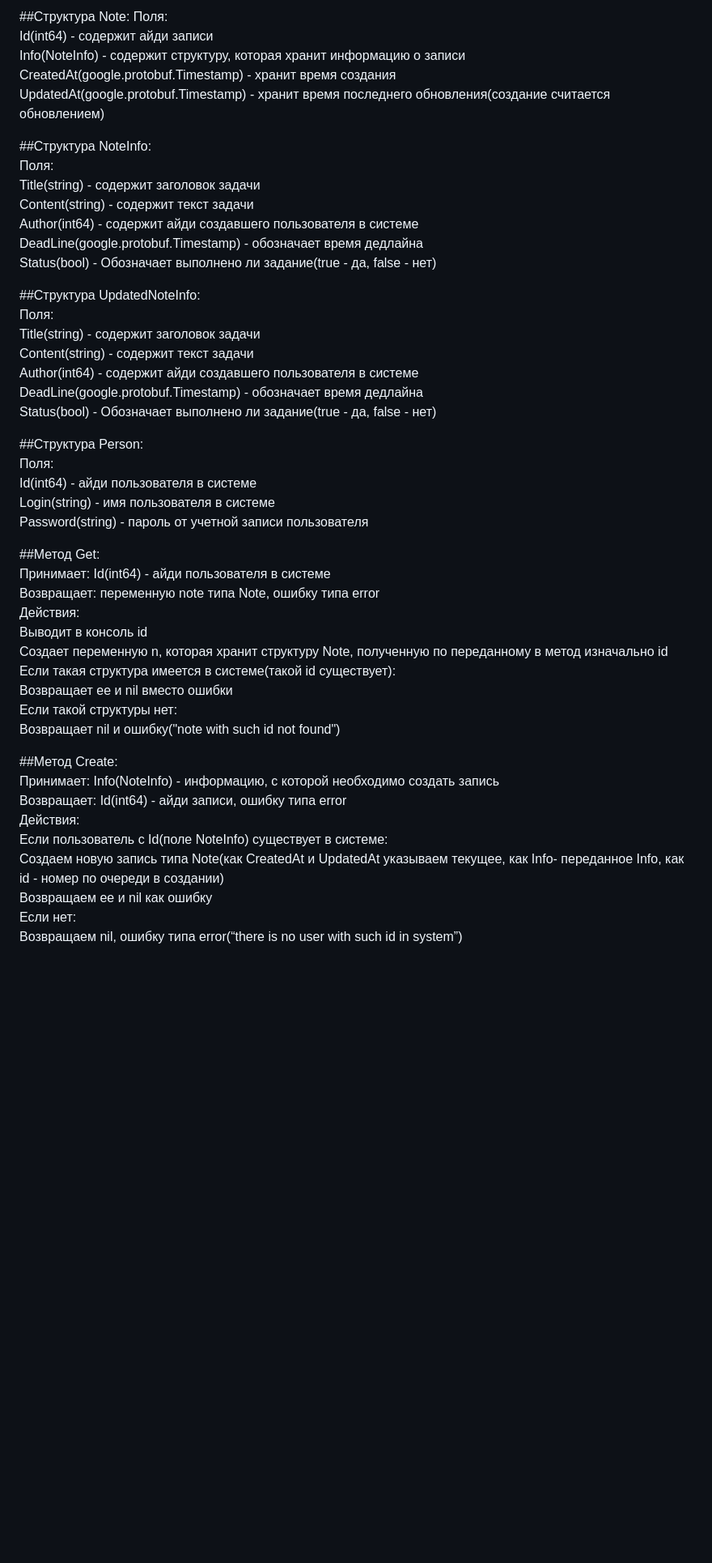
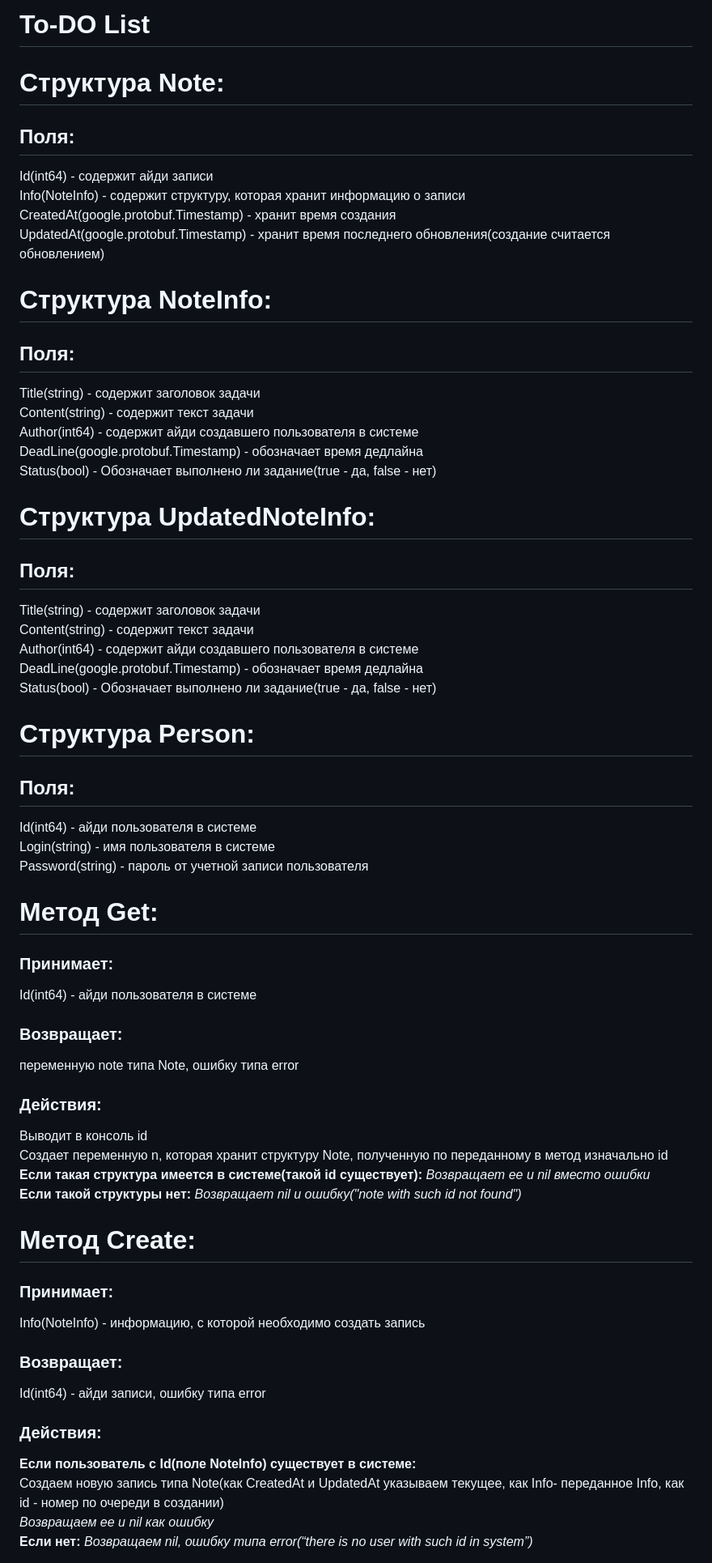
Before and after one commit to RikiTikiTavee17/course, a Markdown page: grpc/Documentation.md, the part around one of its changes. Shown at 81% size. GitHub-like rendering; blank space fills up the shorter version.

```diff
--- a/grpc/Documentation.md
+++ b/grpc/Documentation.md
@@ -1,50 +1,55 @@
-##Структура Note:
-	Поля:
-		Id(int64) \- содержит айди записи
-		Info(NoteInfo) \- содержит структуру, которая хранит информацию о записи
-		CreatedAt(google.protobuf.Timestamp) \- хранит время создания
-		UpdatedAt(google.protobuf.Timestamp) \- хранит время последнего обновления(создание считается обновлением)
+# To-DO List
+# Структура Note:
+## Поля:
+Id(int64) \- содержит айди записи
+Info(NoteInfo) \- содержит структуру, которая хранит информацию о записи
+CreatedAt(google.protobuf.Timestamp) \- хранит время создания
+UpdatedAt(google.protobuf.Timestamp) \- хранит время последнего обновления(создание считается обновлением)
 
-##Структура NoteInfo:
-	Поля:
-		Title(string) \- содержит заголовок задачи
-		Content(string) \- содержит текст задачи
-		Author(int64) \- содержит айди создавшего пользователя в системе
-		DeadLine(google.protobuf.Timestamp) \- обозначает время дедлайна
-		Status(bool) \- Обозначает выполнено ли задание(true \- да, false \- нет)
+# Структура NoteInfo:
+## Поля:
+Title(string) \- содержит заголовок задачи
+Content(string) \- содержит текст задачи
+Author(int64) \- содержит айди создавшего пользователя в системе
+DeadLine(google.protobuf.Timestamp) \- обозначает время дедлайна
+Status(bool) \- Обозначает выполнено ли задание(true \- да, false \- нет)
 
-##Структура UpdatedNoteInfo:
-	Поля:
-		Title(string) \- содержит заголовок задачи
-		Content(string) \- содержит текст задачи
-		Author(int64) \- содержит айди создавшего пользователя в системе
-		DeadLine(google.protobuf.Timestamp) \- обозначает время дедлайна
-		Status(bool) \- Обозначает выполнено ли задание(true \- да, false \- нет)
+# Структура UpdatedNoteInfo:
+## Поля:
+Title(string) \- содержит заголовок задачи
+Content(string) \- содержит текст задачи
+Author(int64) \- содержит айди создавшего пользователя в системе
+DeadLine(google.protobuf.Timestamp) \- обозначает время дедлайна
+Status(bool) \- Обозначает выполнено ли задание(true \- да, false \- нет)
 
-##Структура Person:
-	Поля:
-		Id(int64) \- айди пользователя в системе
-		Login(string) \- имя пользователя в системе
-		Password(string) \- пароль от учетной записи пользователя
+# Структура Person:
+## Поля:
+Id(int64) \- айди пользователя в системе
+Login(string) \- имя пользователя в системе
+Password(string) \- пароль от учетной записи пользователя
 
-##Метод Get:
-	Принимает: Id(int64) \- айди пользователя в системе
-	Возвращает: переменную note типа Note, ошибку типа error
-		Действия:
-			Выводит в консоль id
-			Создает переменную n, которая хранит структуру Note, полученную по переданному в метод изначально id
-				Если такая структура имеется в системе(такой id существует):
-					Возвращает ее и nil вместо ошибки
-				Если такой структуры нет:
-					Возвращает nil и ошибку("note with such id not found")
+# Метод Get:
+### Принимает:
+Id(int64) \- айди пользователя в системе
+### Возвращает:
+переменную note типа Note, ошибку типа error
+### Действия:
+Выводит в консоль id
+Создает переменную n, которая хранит структуру Note, полученную по переданному в метод изначально id
+**Если такая структура имеется в системе(такой id существует):**
+_Возвращает ее и nil вместо ошибки_
+**Если такой структуры нет:**
+_Возвращает nil и ошибку("note with such id not found")_
 
-##Метод Create:
-	Принимает: Info(NoteInfo) \- информацию, с которой необходимо создать запись
-	Возвращает: Id(int64) \- айди записи, ошибку типа error
-		Действия:
-		Если пользователь с Id(поле NoteInfo) существует в системе:
-			Создаем новую запись типа Note(как CreatedAt и UpdatedAt указываем текущее, как Info- переданное Info, как id \- номер по очереди в создании)
-		Возвращаем ее и nil как ошибку
-		Если нет:
-			Возвращаем nil, ошибку типа error(“there is no user with such id in system”)
+# Метод Create:
+### Принимает:
+Info(NoteInfo) \- информацию, с которой необходимо создать запись
+### Возвращает:
+Id(int64) \- айди записи, ошибку типа error
+### Действия:
+**Если пользователь с Id(поле NoteInfo) существует в системе:**
+Создаем новую запись типа Note(как CreatedAt и UpdatedAt указываем текущее, как Info- переданное Info, как id \- номер по очереди в создании)
+_Возвращаем ее и nil как ошибку_
+**Если нет:**
+_Возвращаем nil, ошибку типа error(“there is no user with such id in system”)_
 
```
Also changed, not shown: other parts of grpc/Documentation.md (+63 -52 lines), README.md (+1 -1 lines).
